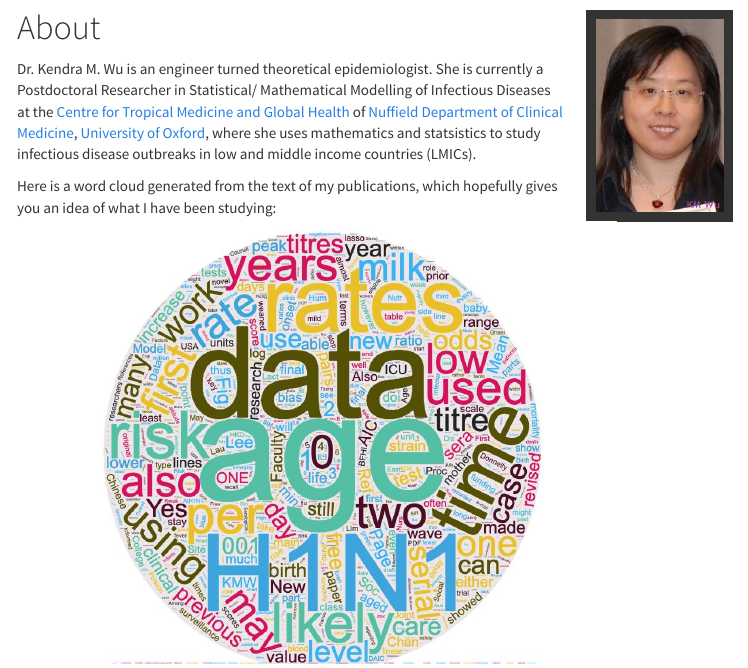
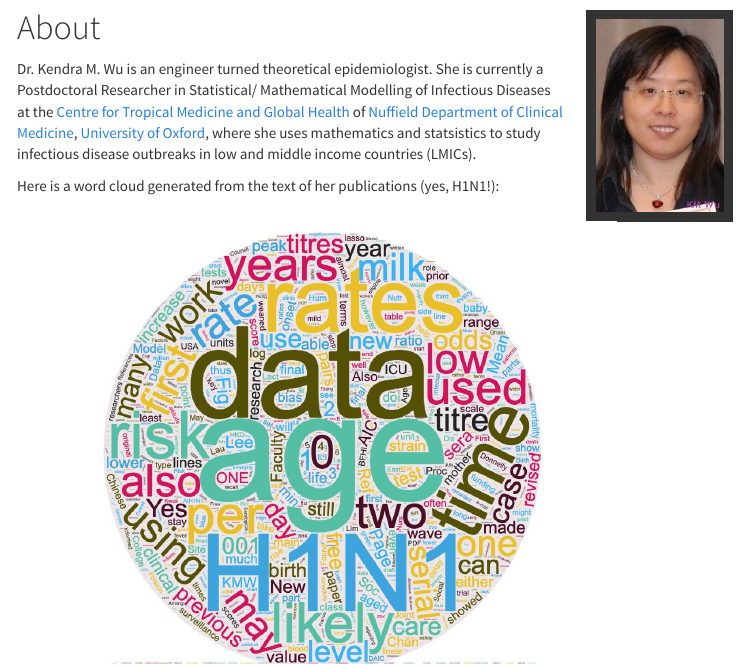
Before and after one commit to kendrawu/website, an R Markdown document (index.Rmd): the page in a window 1100 px wide, from 150 px down. The pictures show the output file index.html that the author committed with the source, opened offline; library style sheets and scripts come from the installed R packages; menus at the side of the page are left out.

```diff
--- a/index.Rmd
+++ b/index.Rmd
@@ -18,7 +18,7 @@
 # About
 Dr. Kendra M. Wu is an engineer turned theoretical epidemiologist. She is currently a Postdoctoral Researcher in Statistical/ Mathematical Modelling of Infectious Diseases at the [Centre for Tropical Medicine and Global Health](https://www.tropicalmedicine.ox.ac.uk) of [Nuffield Department of Clinical Medicine](https://www.ndm.ox.ac.uk), [University of Oxford](http://www.ox.ac.uk), where she uses mathematics and statsistics to study infectious disease outbreaks in low and middle income countries (LMICs).
 
-Here is a word cloud generated from the text of my publications, which hopefully gives you an idea of what I have been studying:
+Here is a word cloud generated from the text of her publications (yes, H1N1!):
 <img src="figures/wordcloud.jpg" style="width:80%; border:0px solid; margin-right: 10px; margin-left: 10px" align="centre">
 
 
```
Also changed, not shown: index.html.
